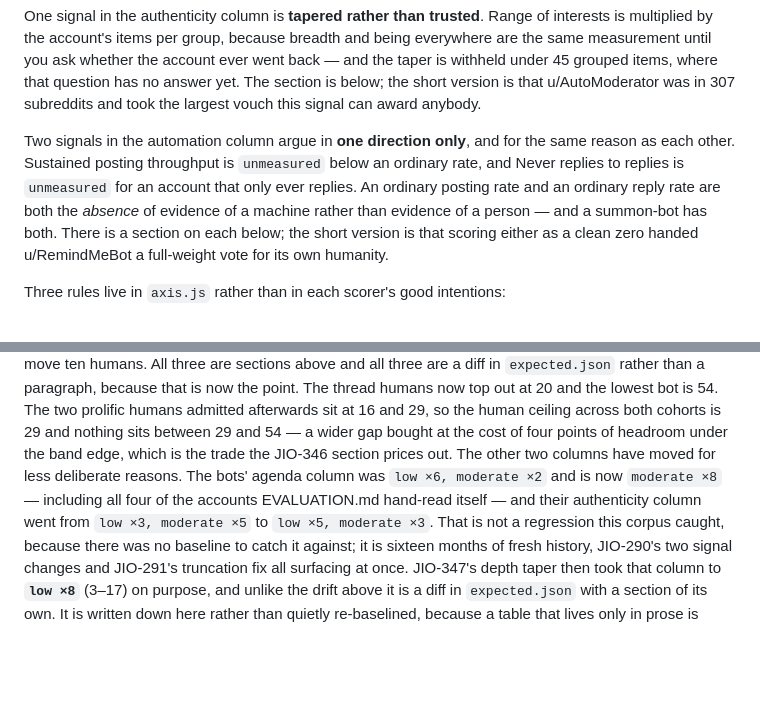
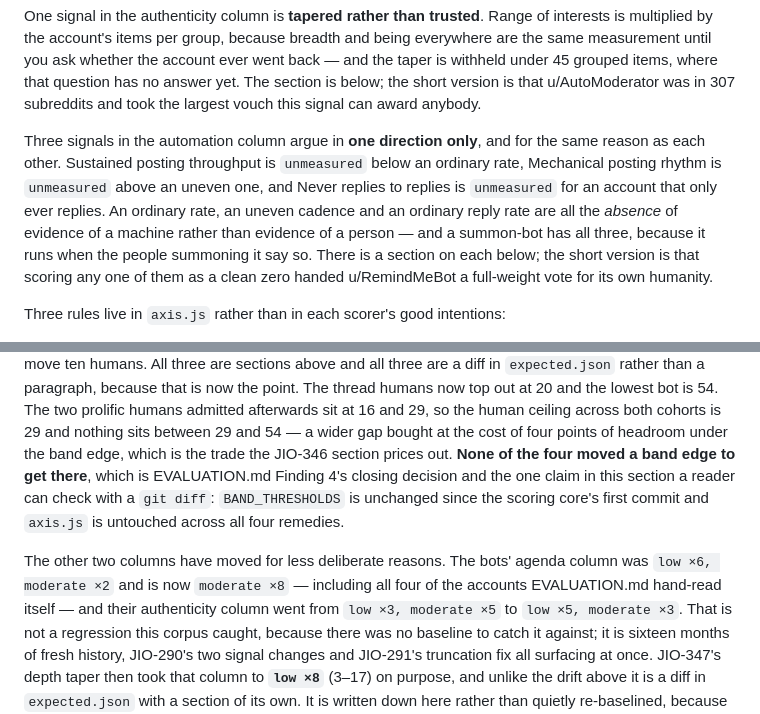
Before and after one commit to gkbii/bot-detector, a Markdown page: README.md, 2 parts joined by grey strips. Rendered like a GitHub page; blank space fills up the shorter version.

Commit message:
JIO-348: the ceiling closed on what a signal may say, and BAND_THRESHOLDS is the diff that proves it

```diff
--- a/README.md
+++ b/README.md
@@ -214,14 +214,16 @@ question has no answer yet. The section is below; the short version is that
 u/AutoModerator was in 307 subreddits and took the largest vouch this signal can
 award anybody.
 
-Two signals in the automation column argue in **one direction only**, and for
+Three signals in the automation column argue in **one direction only**, and for
 the same reason as each other. Sustained posting throughput is `unmeasured`
-below an ordinary rate, and Never replies to replies is `unmeasured` for an
-account that only ever replies. An ordinary posting rate and an ordinary reply
-rate are both the *absence* of evidence of a machine rather than evidence of a
-person — and a summon-bot has both. There is a section on each below; the short
-version is that scoring either as a clean zero handed u/RemindMeBot a
-full-weight vote for its own humanity.
+below an ordinary rate, Mechanical posting rhythm is `unmeasured` above an
+uneven one, and Never replies to replies is `unmeasured` for an account that
+only ever replies. An ordinary rate, an uneven cadence and an ordinary reply
+rate are all the *absence* of evidence of a machine rather than evidence of a
+person — and a summon-bot has all three, because it runs when the people
+summoning it say so. There is a section on each below; the short version is
+that scoring any one of them as a clean zero handed u/RemindMeBot a full-weight
+vote for its own humanity.
 
 Three rules live in `axis.js` rather than in each scorer's good intentions:
 
@@ -1233,9 +1235,14 @@ paragraph, because that is now the point. The thread humans now top out at 20
 and the lowest bot is 54. The two prolific humans admitted afterwards sit at 16
 and 29, so the human ceiling across both cohorts is 29 and nothing sits between
 29 and 54 — a wider gap bought at the cost of four points of headroom under the
-band edge, which is the trade the JIO-346 section prices out. The other two columns have moved for less deliberate
-reasons. The bots' agenda column was `low ×6, moderate ×2` and is now `moderate
-×8` — including all four of the accounts EVALUATION.md hand-read itself — and
+band edge, which is the trade the JIO-346 section prices out. **None of the four
+moved a band edge to get there**, which is EVALUATION.md Finding 4's closing
+decision and the one claim in this section a reader can check with a `git diff`:
+`BAND_THRESHOLDS` is unchanged since the scoring core's first commit and
+`axis.js` is untouched across all four remedies.
+
+The other two columns have moved for less deliberate reasons. The bots' agenda
+column was `low ×6, moderate ×2` and is now `moderate ×8` — including all four of the accounts EVALUATION.md hand-read itself — and
 their authenticity column went from `low ×3, moderate ×5` to `low ×5, moderate
 ×3`. That is not a regression this corpus caught, because there was no baseline
 to catch it against; it is sixteen months of fresh history, JIO-290's two
```
Also changed, not shown: EVALUATION.md (+88 -0 lines).
